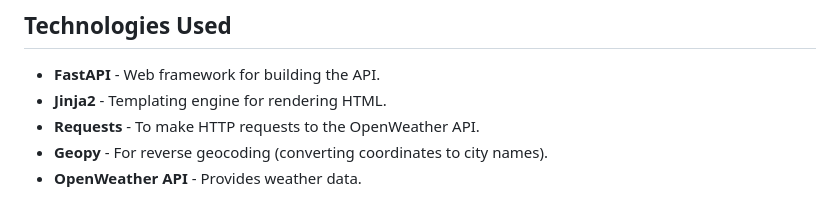
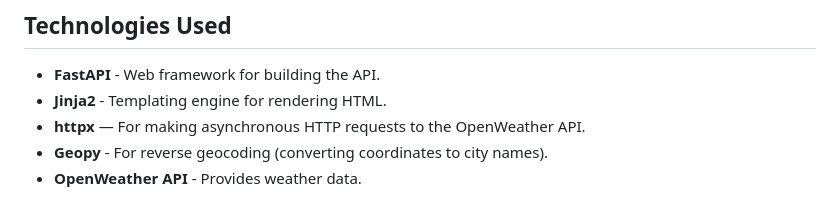
Before and after one commit to DainAtreides/weather-app-fastapi, a Markdown page: README.md, the part around the change. Rendered like a GitHub page.

```diff
--- a/README.md
+++ b/README.md
@@ -16,7 +16,7 @@ This is a simple weather web application built using **FastAPI** that provides r
 ## Technologies Used
 - **FastAPI** - Web framework for building the API.
 - **Jinja2** - Templating engine for rendering HTML.
-- **Requests** - To make HTTP requests to the OpenWeather API.
+- **httpx** — For making asynchronous HTTP requests to the OpenWeather API.
 - **Geopy** - For reverse geocoding (converting coordinates to city names).
 - **OpenWeather API** - Provides weather data.
 ## Requirements
```
